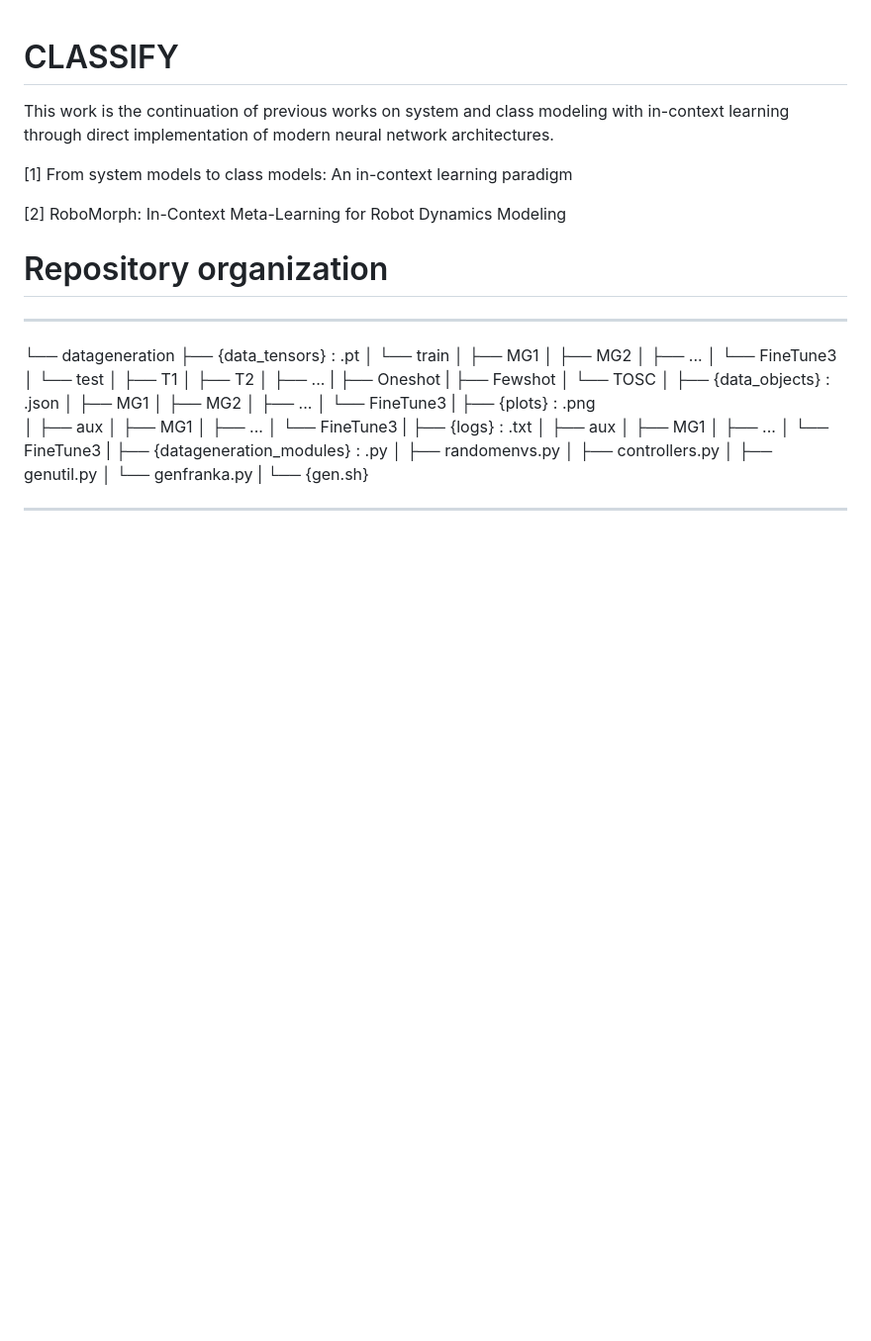
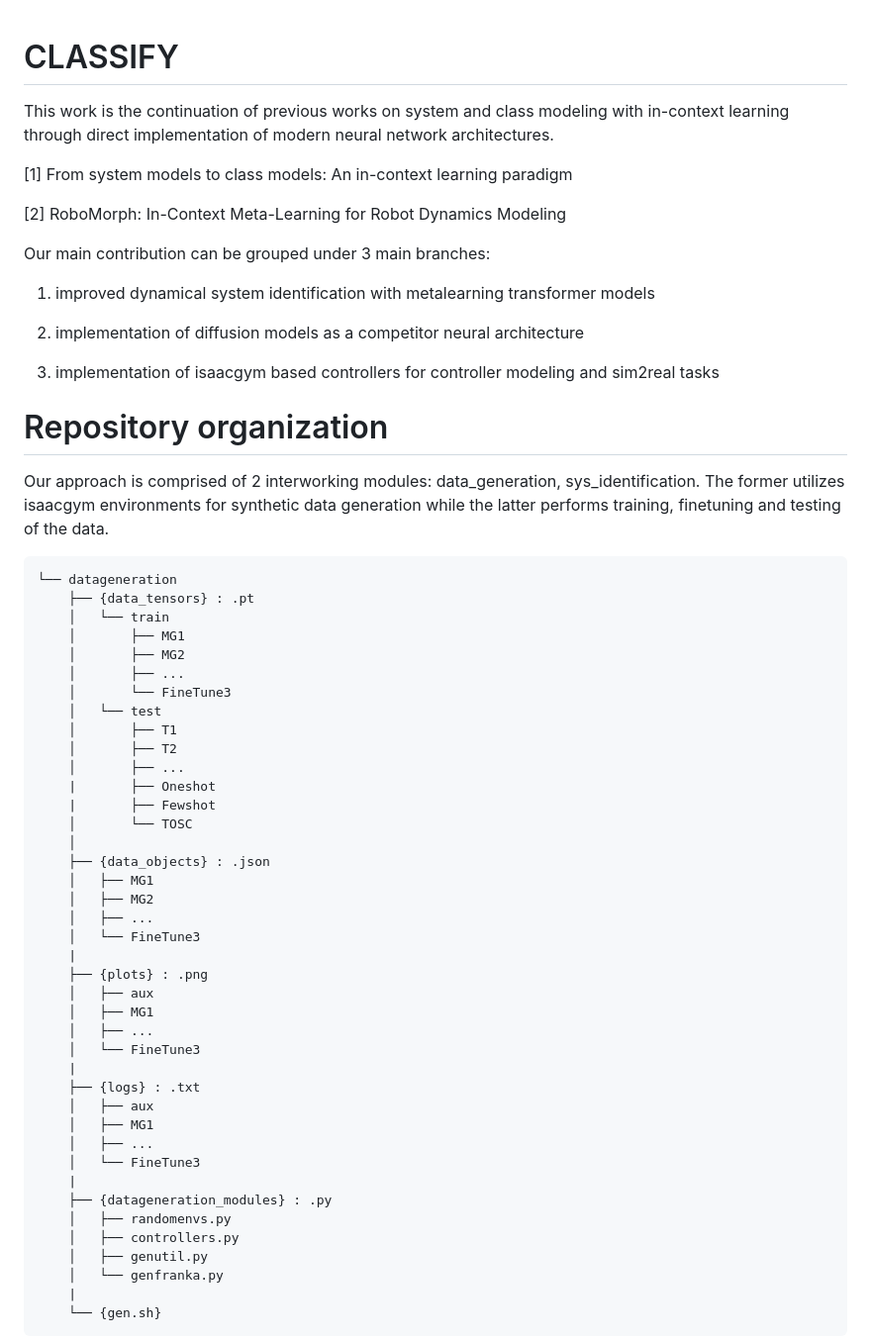
Before and after one commit to GunesCaginAydin/dynamical-metalearning, a Markdown page: README.md, the part around the change printed below. Shown: that part at 99% size. Drawn GitHub-style; blank space fills up the shorter version.

````diff
--- a/README.md
+++ b/README.md
@@ -7,8 +7,20 @@ This work is the continuation of previous works on system and class modeling wit
 
 [2]	RoboMorph: In-Context Meta-Learning for Robot Dynamics Modeling
 
+Our main contribution can be grouped under 3 main branches:
+
+1)	improved dynamical system identification with metalearning transformer models
+
+2) 	implementation of diffusion models as a competitor neural architecture
+
+3)	implementation of isaacgym based controllers for controller modeling and sim2real tasks
+
 # Repository organization
-***
+
+Our approach is comprised of 2 interworking modules: data_generation, sys_identification. The former utilizes isaacgym environments for synthetic data generation while the latter
+performs training, finetuning and testing of the data.
+
+```
 └── datageneration
     ├── {data_tensors} : .pt
     │   └── train
@@ -49,5 +61,5 @@ This work is the continuation of previous works on system and class modeling wit
     │   └── genfranka.py
     |
     └── {gen.sh}
-***
+```
 
````
Also changed, not shown: other parts of README.md (+90 -39 lines).
